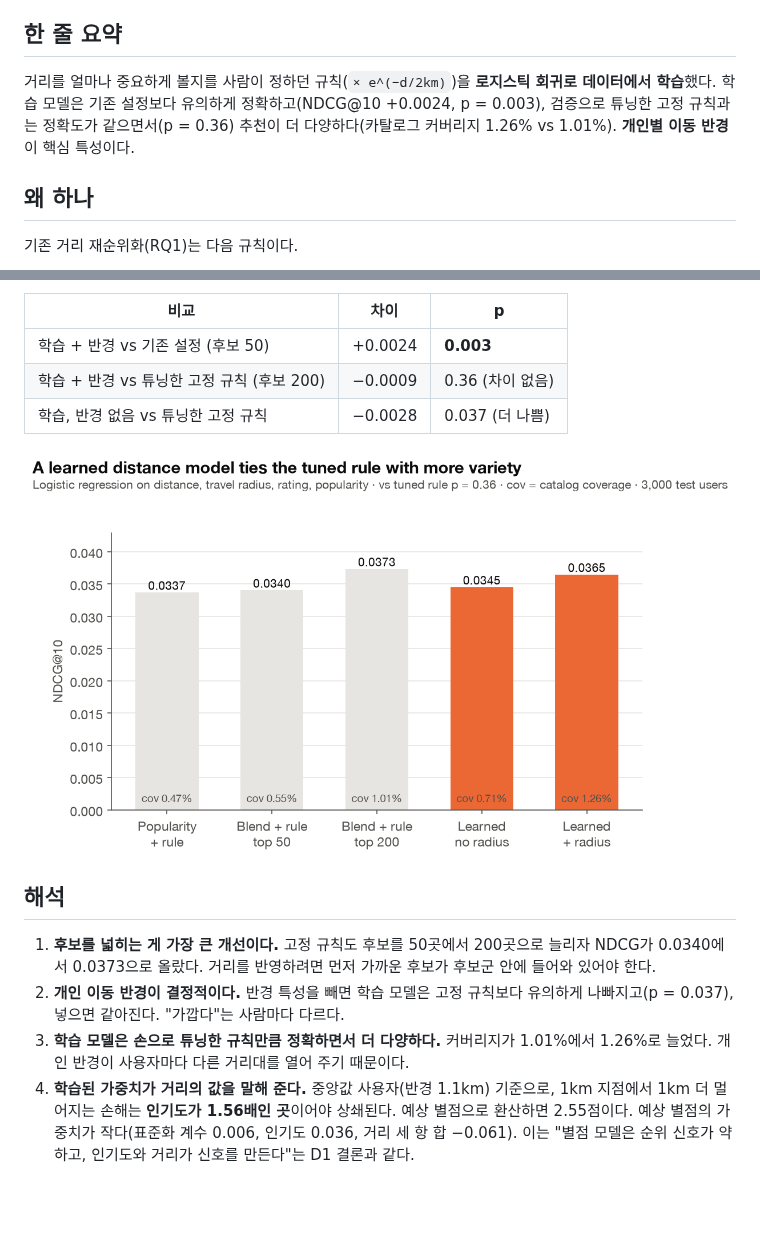
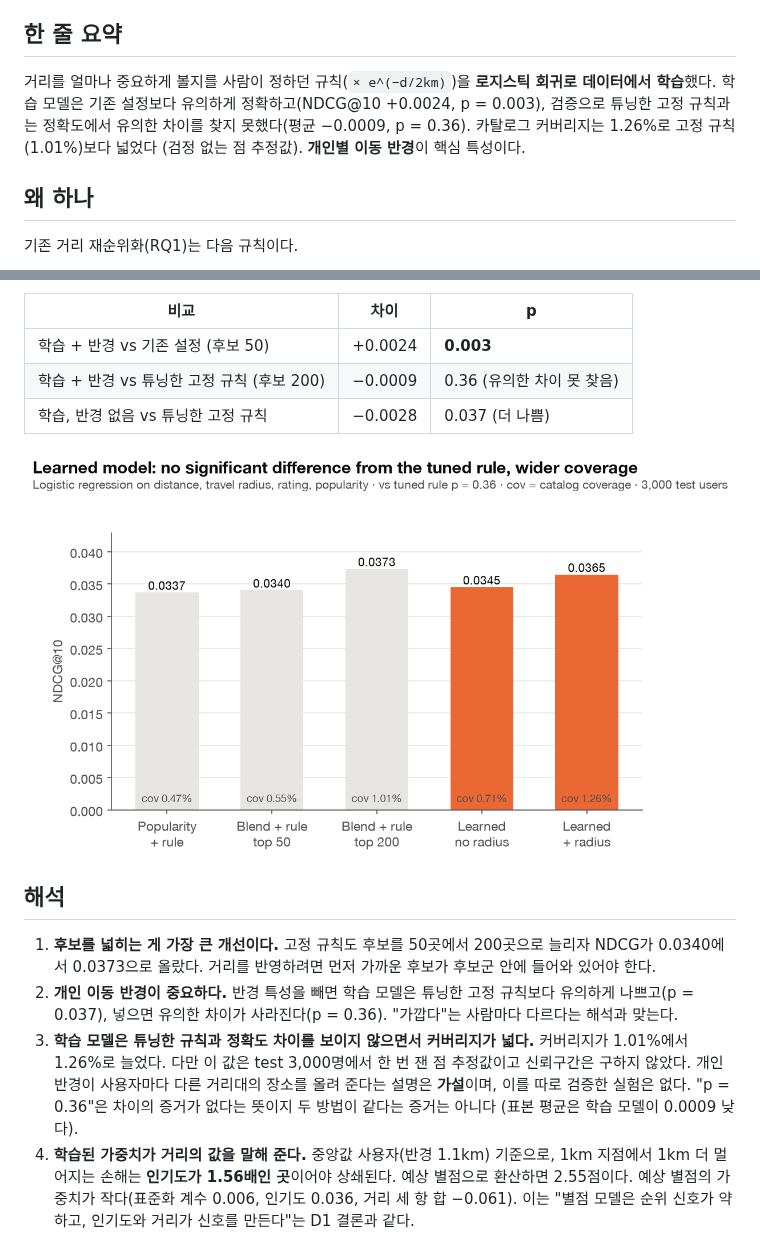
Before and after one commit to leten02/TasteRoute, a Markdown page: docs/ML_Learned_Distance.md, 2 parts joined by grey strips. Rendered like a GitHub page; pictures changed too: figures/L1_learned_vs_fixed.png; blank space fills up the shorter version.

```diff
--- a/docs/ML_Learned_Distance.md
+++ b/docs/ML_Learned_Distance.md
@@ -4,7 +4,7 @@
 
 ## 한 줄 요약
 
-거리를 얼마나 중요하게 볼지를 사람이 정하던 규칙(`× e^(−d/2km)`)을 **로지스틱 회귀로 데이터에서 학습**했다. 학습 모델은 기존 설정보다 유의하게 정확하고(NDCG@10 +0.0024, p = 0.003), 검증으로 튜닝한 고정 규칙과는 정확도가 같으면서(p = 0.36) 추천이 더 다양하다(카탈로그 커버리지 1.26% vs 1.01%). **개인별 이동 반경**이 핵심 특성이다.
+거리를 얼마나 중요하게 볼지를 사람이 정하던 규칙(`× e^(−d/2km)`)을 **로지스틱 회귀로 데이터에서 학습**했다. 학습 모델은 기존 설정보다 유의하게 정확하고(NDCG@10 +0.0024, p = 0.003), 검증으로 튜닝한 고정 규칙과는 정확도에서 유의한 차이를 찾지 못했다(평균 −0.0009, p = 0.36). 카탈로그 커버리지는 1.26%로 고정 규칙(1.01%)보다 넓었다 (검정 없는 점 추정값). **개인별 이동 반경**이 핵심 특성이다.
 
 ## 왜 하나
 
@@ -69,7 +69,7 @@ P(방문 | 사용자 u, 장소 i) = σ(w · x(u, i) + b),   σ(z) = 1 / (1 + e^
 | 비교 | 차이 | p |
 | --- | --- | --- |
 | 학습 + 반경 vs 기존 설정 (후보 50) | +0.0024 | **0.003** |
-| 학습 + 반경 vs 튜닝한 고정 규칙 (후보 200) | −0.0009 | 0.36 (차이 없음) |
+| 학습 + 반경 vs 튜닝한 고정 규칙 (후보 200) | −0.0009 | 0.36 (유의한 차이 못 찾음) |
 | 학습, 반경 없음 vs 튜닝한 고정 규칙 | −0.0028 | 0.037 (더 나쁨) |
 
 ![L1](../figures/L1_learned_vs_fixed.png)
@@ -77,8 +77,8 @@ P(방문 | 사용자 u, 장소 i) = σ(w · x(u, i) + b),   σ(z) = 1 / (1 + e^
 ## 해석
 
 1. **후보를 넓히는 게 가장 큰 개선이다.** 고정 규칙도 후보를 50곳에서 200곳으로 늘리자 NDCG가 0.0340에서 0.0373으로 올랐다. 거리를 반영하려면 먼저 가까운 후보가 후보군 안에 들어와 있어야 한다.
-2. **개인 이동 반경이 결정적이다.** 반경 특성을 빼면 학습 모델은 고정 규칙보다 유의하게 나빠지고(p = 0.037), 넣으면 같아진다. "가깝다"는 사람마다 다르다.
-3. **학습 모델은 손으로 튜닝한 규칙만큼 정확하면서 더 다양하다.** 커버리지가 1.01%에서 1.26%로 늘었다. 개인 반경이 사용자마다 다른 거리대를 열어 주기 때문이다.
+2. **개인 이동 반경이 중요하다.** 반경 특성을 빼면 학습 모델은 튜닝한 고정 규칙보다 유의하게 나쁘고(p = 0.037), 넣으면 유의한 차이가 사라진다(p = 0.36). "가깝다"는 사람마다 다르다는 해석과 맞는다.
+3. **학습 모델은 튜닝한 규칙과 정확도 차이를 보이지 않으면서 커버리지가 넓다.** 커버리지가 1.01%에서 1.26%로 늘었다. 다만 이 값은 test 3,000명에서 한 번 잰 점 추정값이고 신뢰구간은 구하지 않았다. 개인 반경이 사용자마다 다른 거리대의 장소를 올려 준다는 설명은 **가설**이며, 이를 따로 검증한 실험은 없다. "p = 0.36"은 차이의 증거가 없다는 뜻이지 두 방법이 같다는 증거는 아니다 (표본 평균은 학습 모델이 0.0009 낮다).
 4. **학습된 가중치가 거리의 값을 말해 준다.** 중앙값 사용자(반경 1.1km) 기준으로, 1km 지점에서 1km 더 멀어지는 손해는 **인기도가 1.56배인 곳**이어야 상쇄된다. 예상 별점으로 환산하면 2.55점이다. 예상 별점의 가중치가 작다(표준화 계수 0.006, 인기도 0.036, 거리 세 항 합 −0.061). 이는 "별점 모델은 순위 신호가 약하고, 인기도와 거리가 신호를 만든다"는 D1 결론과 같다.
 
 ![L2](../figures/L2_learned_distance_curve.png)
```
Also changed, not shown: README.md (+1 -1 lines), 2 other files.
